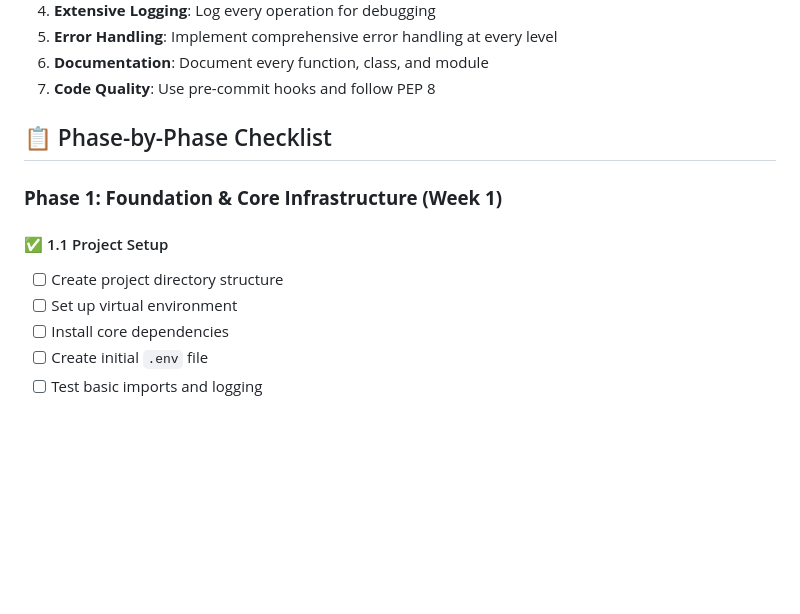
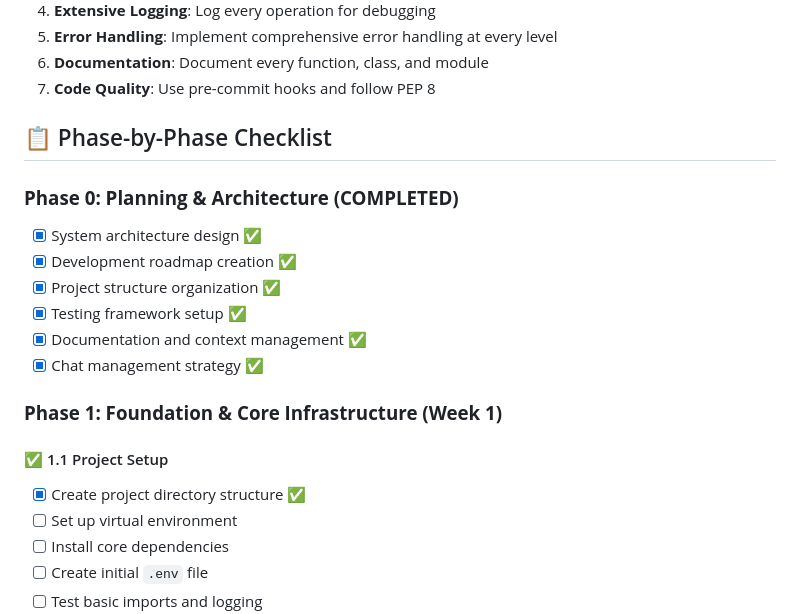
Before and after one commit to utters129/adcc-ratings-audit-v0.6, a Markdown page: context/DEVELOPMENT_CHECKLIST.md, the part around the change. GitHub-like rendering; blank space fills up the shorter version.

Commit message:
Fix: Correct checklist - planning phase complete, but setup tasks still pending

```diff
--- a/context/DEVELOPMENT_CHECKLIST.md
+++ b/context/DEVELOPMENT_CHECKLIST.md
@@ -13,10 +13,18 @@
 
 ## 📋 Phase-by-Phase Checklist
 
+### **Phase 0: Planning & Architecture (COMPLETED)**
+- [x] System architecture design ✅
+- [x] Development roadmap creation ✅
+- [x] Project structure organization ✅
+- [x] Testing framework setup ✅
+- [x] Documentation and context management ✅
+- [x] Chat management strategy ✅
+
 ### **Phase 1: Foundation & Core Infrastructure (Week 1)**
 
 #### ✅ 1.1 Project Setup
-- [ ] Create project directory structure
+- [x] Create project directory structure ✅
 - [ ] Set up virtual environment
 - [ ] Install core dependencies
 - [ ] Create initial `.env` file
```
